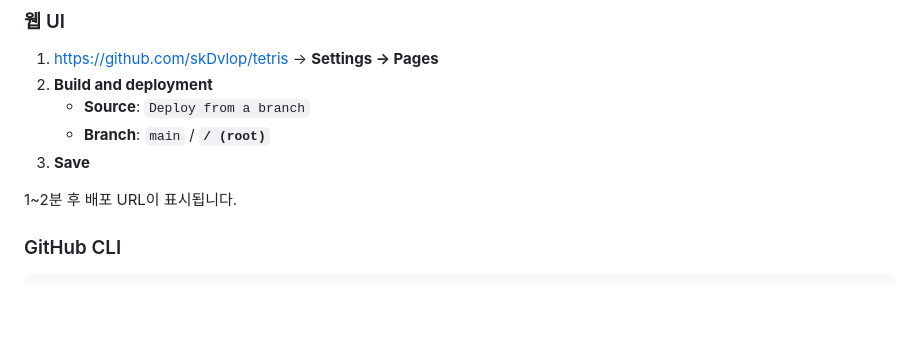
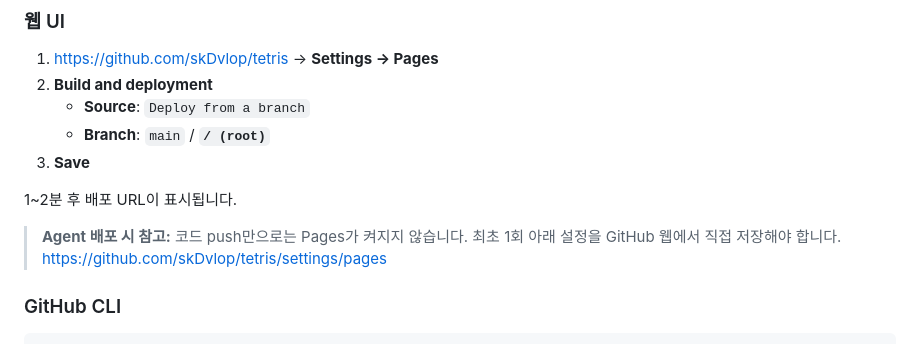
Before and after one commit to skDvlop/tetris, a Markdown page: DEPLOY.md, the part around the change. Rendered like a GitHub page; blank space fills up the shorter version.

````diff
--- a/DEPLOY.md
+++ b/DEPLOY.md
@@ -135,6 +135,9 @@ git push origin main
 
 1~2분 후 배포 URL이 표시됩니다.
 
+> **Agent 배포 시 참고:** 코드 push만으로는 Pages가 켜지지 않습니다. 최초 1회 아래 설정을 GitHub 웹에서 직접 저장해야 합니다.
+> [https://github.com/skDvlop/tetris/settings/pages](https://github.com/skDvlop/tetris/settings/pages)
+
 ### GitHub CLI
 
 ```bash
````
Also changed, not shown: WORKFLOW.md (+16 -0 lines).
